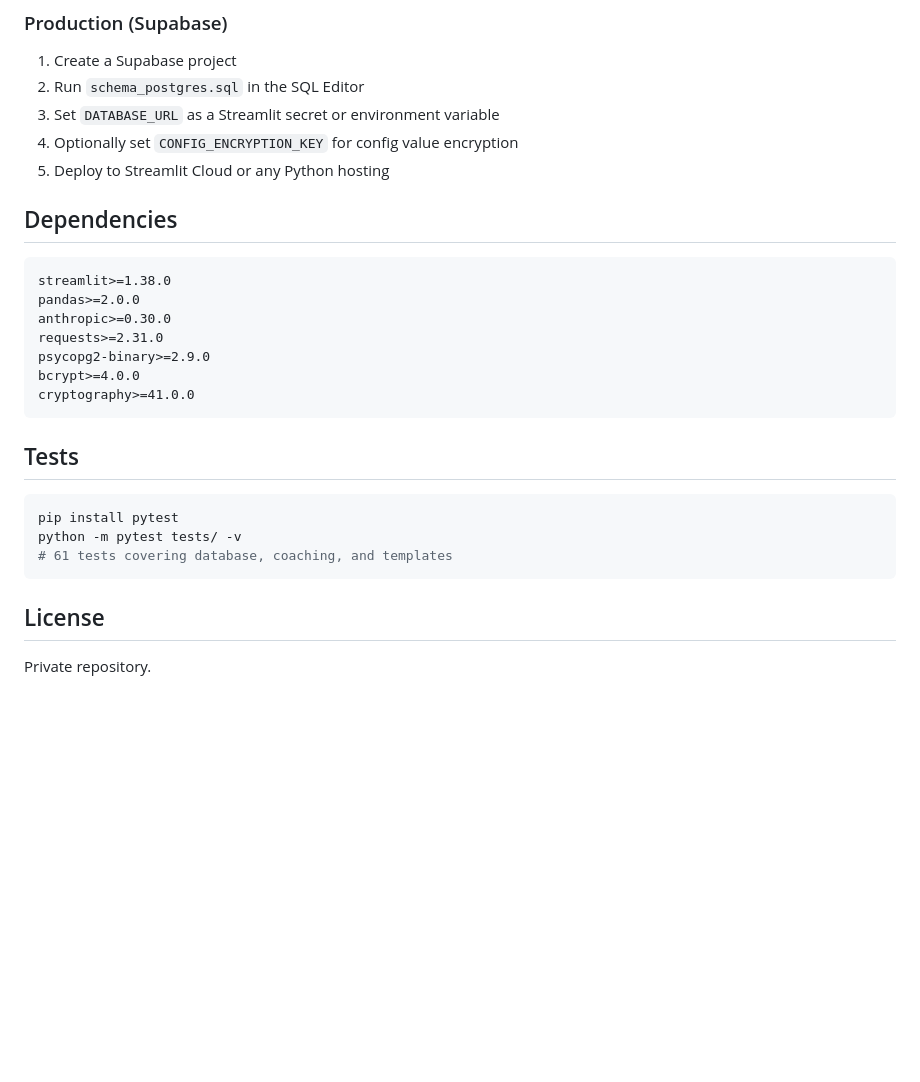
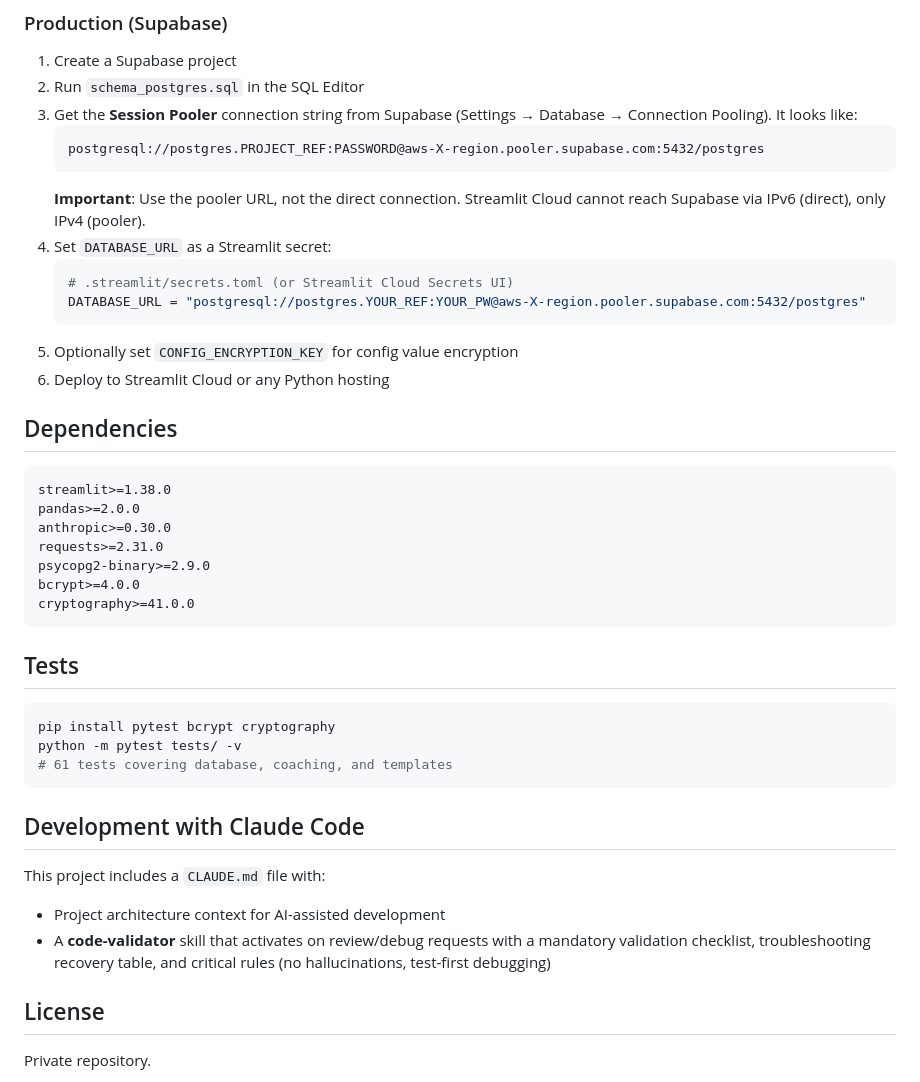
Before and after one commit to toddaerickson/manager-tool, a Markdown page: README.md, the part around the change. Rendered like a GitHub page; blank space fills up the shorter version.

Commit message:
docs: update README with Supabase pooler instructions and CLAUDE.md reference
- Deployment section: clarified that the Session Pooler URL is required
  for Streamlit Cloud (IPv6/IPv4 issue), added example connection string
- Added note about CLAUDE.md and the code-validator skill
- Updated test command to include bcrypt/cryptography deps

https://claude.ai/code/session_0199BgorPRV7XiLDvrjaQn7A

````diff
--- a/README.md
+++ b/README.md
@@ -218,9 +218,18 @@ streamlit run web_app.py
 ### Production (Supabase)
 1. Create a Supabase project
 2. Run `schema_postgres.sql` in the SQL Editor
-3. Set `DATABASE_URL` as a Streamlit secret or environment variable
-4. Optionally set `CONFIG_ENCRYPTION_KEY` for config value encryption
-5. Deploy to Streamlit Cloud or any Python hosting
+3. Get the **Session Pooler** connection string from Supabase (Settings → Database → Connection Pooling). It looks like:
+   ```
+   postgresql://postgres.PROJECT_REF:PASSWORD@aws-X-region.pooler.supabase.com:5432/postgres
+   ```
+   **Important**: Use the pooler URL, not the direct connection. Streamlit Cloud cannot reach Supabase via IPv6 (direct), only IPv4 (pooler).
+4. Set `DATABASE_URL` as a Streamlit secret:
+   ```toml
+   # .streamlit/secrets.toml (or Streamlit Cloud Secrets UI)
+   DATABASE_URL = "postgresql://postgres.YOUR_REF:YOUR_PW@aws-X-region.pooler.supabase.com:5432/postgres"
+   ```
+5. Optionally set `CONFIG_ENCRYPTION_KEY` for config value encryption
+6. Deploy to Streamlit Cloud or any Python hosting
 
 ## Dependencies
 
@@ -237,11 +246,17 @@ cryptography>=41.0.0
 ## Tests
 
 ```bash
-pip install pytest
+pip install pytest bcrypt cryptography
 python -m pytest tests/ -v
 # 61 tests covering database, coaching, and templates
 ```
 
+## Development with Claude Code
+
+This project includes a `CLAUDE.md` file with:
+- Project architecture context for AI-assisted development
+- A **code-validator** skill that activates on review/debug requests with a mandatory validation checklist, troubleshooting recovery table, and critical rules (no hallucinations, test-first debugging)
+
 ## License
 
 Private repository.
````
